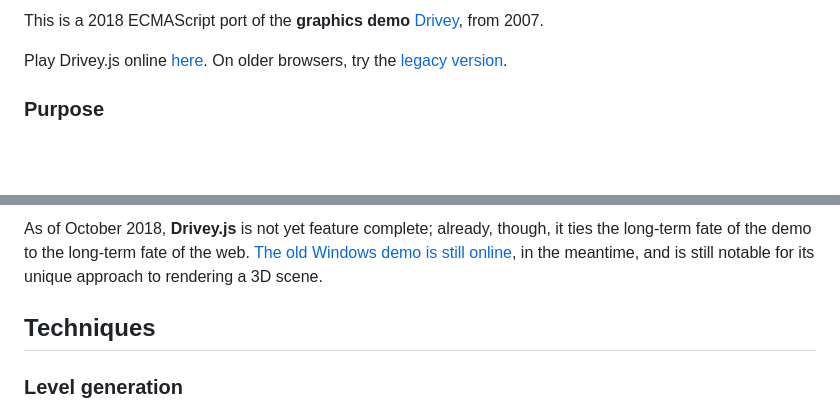
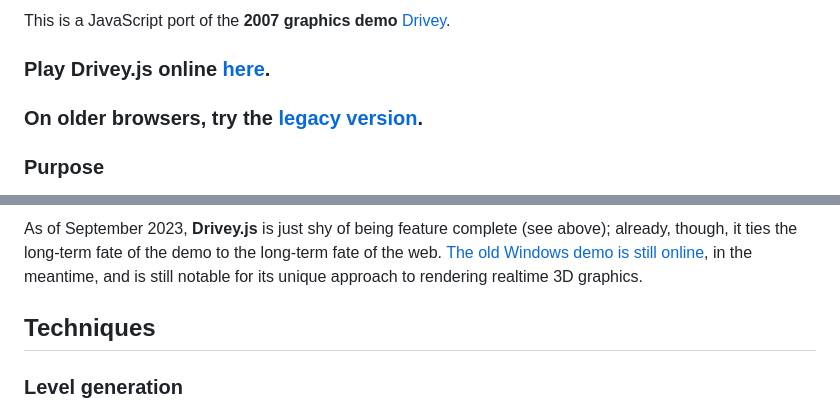
Before and after one commit to Rezmason/drivey, a Markdown page: README.md, 2 parts joined by grey strips. GitHub-like rendering; blank space fills up the shorter version.

```diff
--- a/README.md
+++ b/README.md
@@ -4,8 +4,8 @@
 
-This is a 2018 ECMAScript port of the **graphics demo** [Drivey](http://drivey.com), from 2007.
+This is a JavaScript port of the **2007 graphics demo** [Drivey](http://web.archive.org/web/20211022163339/https://drivey.com/).
 
-Play Drivey.js online [here](https://rezmason.github.io/drivey/).
-On older browsers, try the [legacy version](https://rezmason.github.io/drivey/legacy).
+### Play Drivey.js online [here](https://rezmason.github.io/drivey/).
+### On older browsers, try the [legacy version](https://rezmason.github.io/drivey/legacy).
 
 ### Purpose
 
@@ -71,5 +71,5 @@ In the intervening decades, JavaScript (technically ECMAScript 6+) has matured i
 
-As of October 2018, **Drivey.js** is not yet feature complete; already, though, it ties the long-term fate of the demo to the long-term fate of the web. [The old Windows demo is still online](http://drivey.com), in the meantime, and is still notable for its unique approach to rendering a 3D scene.
+As of September 2023, **Drivey.js** is just shy of being feature complete (see above); already, though, it ties the long-term fate of the demo to the long-term fate of the web. [The old Windows demo is still online](http://web.archive.org/web/20211022163339/https://drivey.com/), in the meantime, and is still notable for its unique approach to rendering realtime 3D graphics.
 
 ## Techniques
 
```
Also changed, not shown: other parts of README.md (+2 -2 lines).
